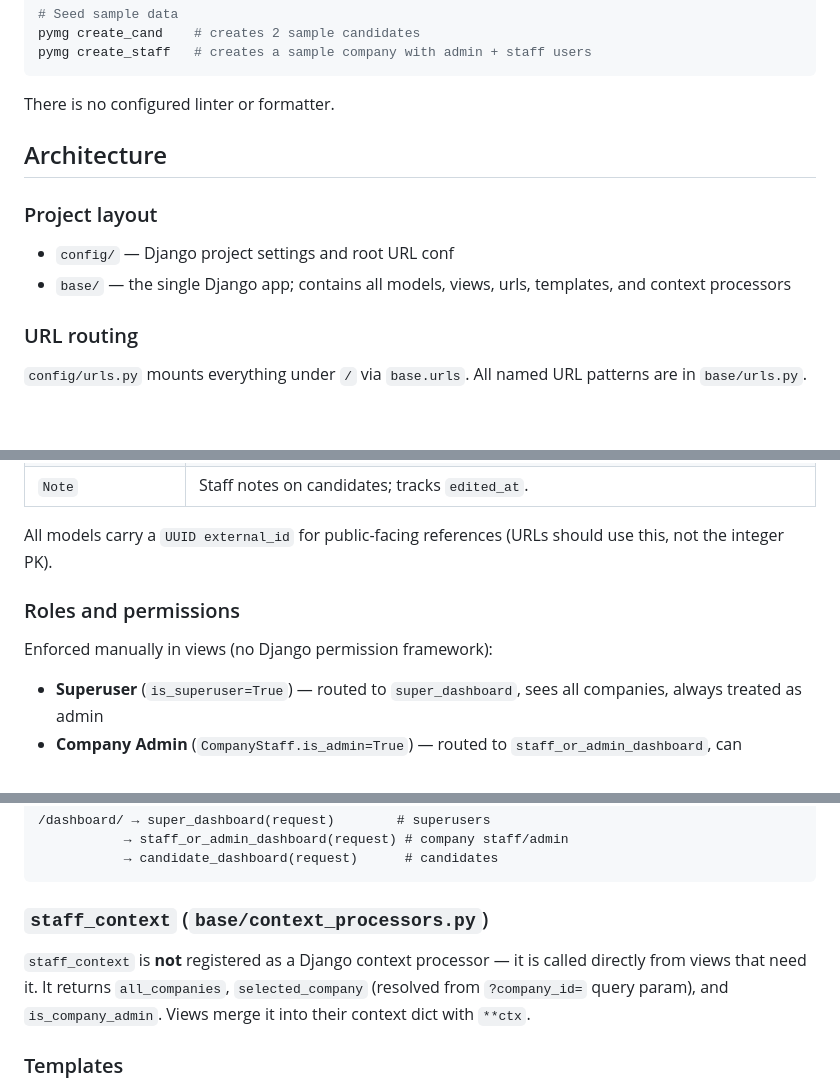
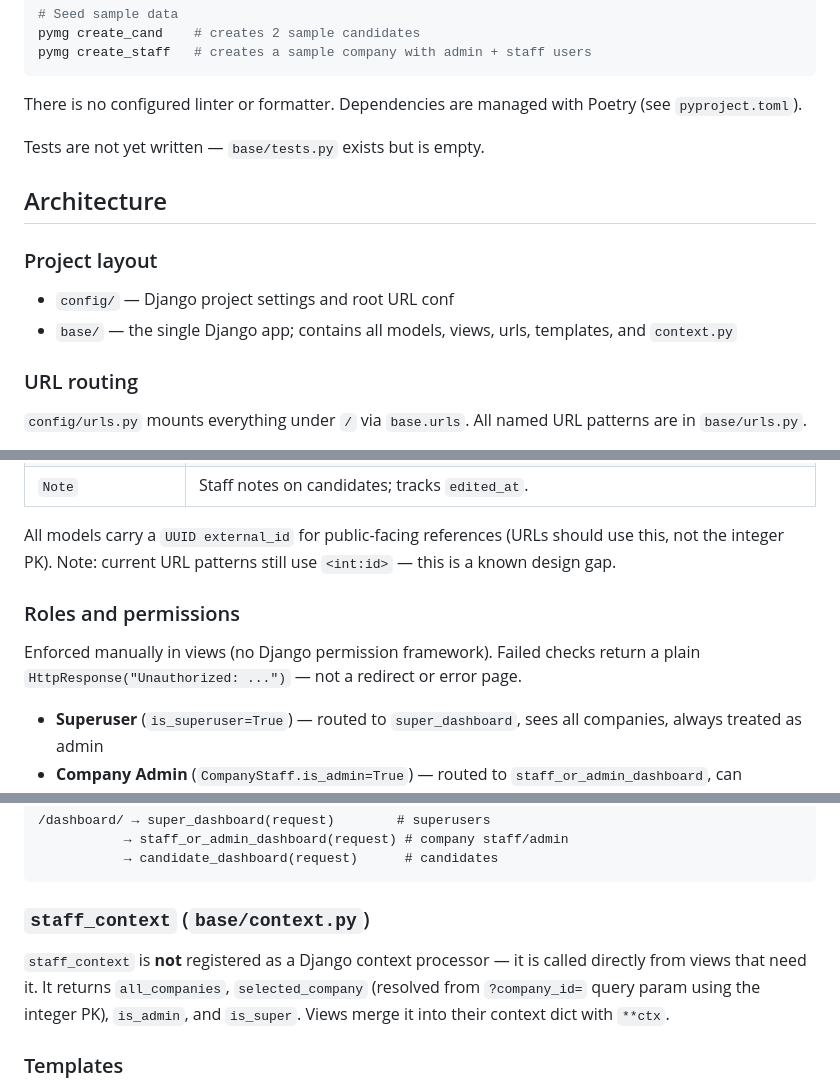
Before and after one commit to CrunchyToothpicks100/TADA, a Markdown page: CLAUDE.md, 3 parts joined by grey strips. GitHub-like rendering; blank space fills up the shorter version.

Commit message:
CLAUDE.md updated with codebase documentation

````diff
--- a/CLAUDE.md
+++ b/CLAUDE.md
@@ -33,14 +33,16 @@ pymg create_cand    # creates 2 sample candidates
 pymg create_staff   # creates a sample company with admin + staff users
 ```
 
-There is no configured linter or formatter.
+There is no configured linter or formatter. Dependencies are managed with Poetry (see `pyproject.toml`).
+
+Tests are not yet written — `base/tests.py` exists but is empty.
 
 ## Architecture
 
 ### Project layout
 
 - `config/` — Django project settings and root URL conf
-- `base/` — the single Django app; contains all models, views, urls, templates, and context processors
+- `base/` — the single Django app; contains all models, views, urls, templates, and `context.py`
 
 ### URL routing
 
@@ -64,11 +66,11 @@ Core entities and key design decisions:
 | `Answer` | Typed columns: `int_value`, `bool_value`, `text_value`, `choice` (FK to `QuestionChoice`). |
 | `Note` | Staff notes on candidates; tracks `edited_at`. |
 
-All models carry a `UUID external_id` for public-facing references (URLs should use this, not the integer PK).
+All models carry a `UUID external_id` for public-facing references (URLs should use this, not the integer PK). Note: current URL patterns still use `<int:id>` — this is a known design gap.
 
 ### Roles and permissions
 
-Enforced manually in views (no Django permission framework):
+Enforced manually in views (no Django permission framework). Failed checks return a plain `HttpResponse("Unauthorized: ...")` — not a redirect or error page.
 
 - **Superuser** (`is_superuser=True`) — routed to `super_dashboard`, sees all companies, always treated as admin
 - **Company Admin** (`CompanyStaff.is_admin=True`) — routed to `staff_or_admin_dashboard`, can create/edit positions
@@ -85,9 +87,9 @@ All users hit `/dashboard/`. The `dashboard` view in `views.py` calls the approp
            → candidate_dashboard(request)      # candidates
 ```
 
-### `staff_context` (`base/context_processors.py`)
+### `staff_context` (`base/context.py`)
 
-`staff_context` is **not** registered as a Django context processor — it is called directly from views that need it. It returns `all_companies`, `selected_company` (resolved from `?company_id=` query param), and `is_company_admin`. Views merge it into their context dict with `**ctx`.
+`staff_context` is **not** registered as a Django context processor — it is called directly from views that need it. It returns `all_companies`, `selected_company` (resolved from `?company_id=` query param using the integer PK), `is_admin`, and `is_super`. Views merge it into their context dict with `**ctx`.
 
 ### Templates
 
````
